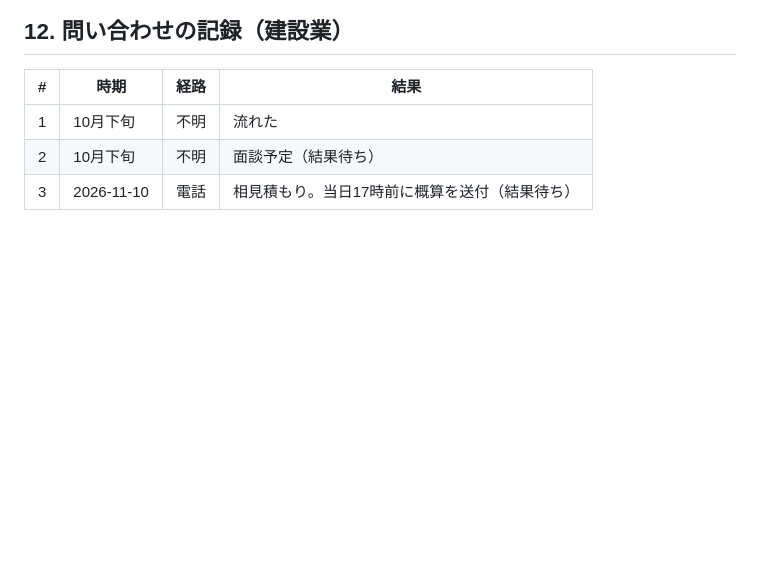
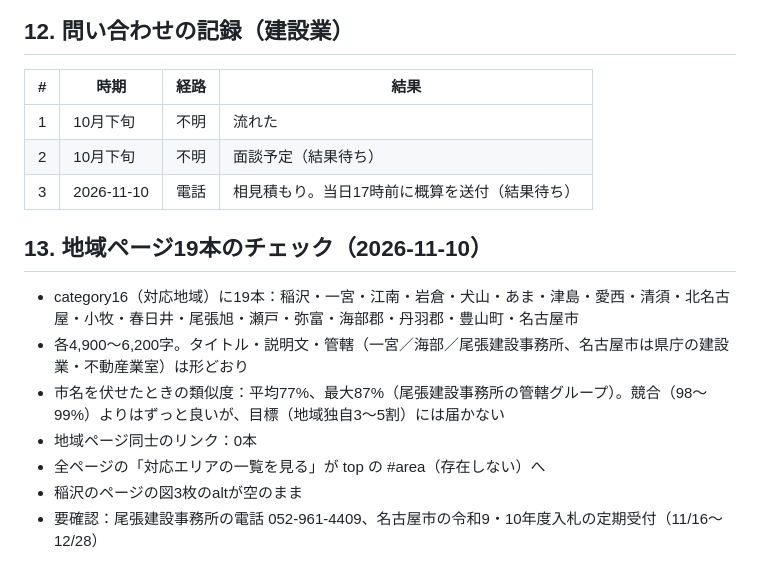
Before and after one commit to wwmocokkdou0124-cyber/kuon_shisha, a Markdown page: seo/kensetsukyoka-aichi_SEO分析.md, the part around the change. Rendered like a GitHub page; blank space fills up the shorter version.

Commit message:
Add area page check results to SEO memo
Co-Authored-By: Claude Opus 5.5 <noreply@anthropic.com>
Claude-Session: https://claude.ai/code/session_01QwDLSrHZxwNqRXt6anmNvk

```diff
--- a/seo/kensetsukyoka-aichi_SEO分析.md
+++ b/seo/kensetsukyoka-aichi_SEO分析.md
@@ -206,3 +206,12 @@ category10/entry120（14.3%）、category10/entry111（7.5%）、category3/entry
 | 1 | 10月下旬 | 不明 | 流れた |
 | 2 | 10月下旬 | 不明 | 面談予定（結果待ち） |
 | 3 | 2026-11-10 | 電話 | 相見積もり。当日17時前に概算を送付（結果待ち） |
+
+## 13. 地域ページ19本のチェック（2026-11-10）
+- category16（対応地域）に19本：稲沢・一宮・江南・岩倉・犬山・あま・津島・愛西・清須・北名古屋・小牧・春日井・尾張旭・瀬戸・弥富・海部郡・丹羽郡・豊山町・名古屋市
+- 各4,900〜6,200字。タイトル・説明文・管轄（一宮／海部／尾張建設事務所、名古屋市は県庁の建設業・不動産業室）は形どおり
+- 市名を伏せたときの類似度：平均77%、最大87%（尾張建設事務所の管轄グループ）。競合（98〜99%）よりはずっと良いが、目標（地域独自3〜5割）には届かない
+- 地域ページ同士のリンク：0本
+- 全ページの「対応エリアの一覧を見る」が top の #area（存在しない）へ
+- 稲沢のページの図3枚のaltが空のまま
+- 要確認：尾張建設事務所の電話 052-961-4409、名古屋市の令和9・10年度入札の定期受付（11/16〜12/28）
```
